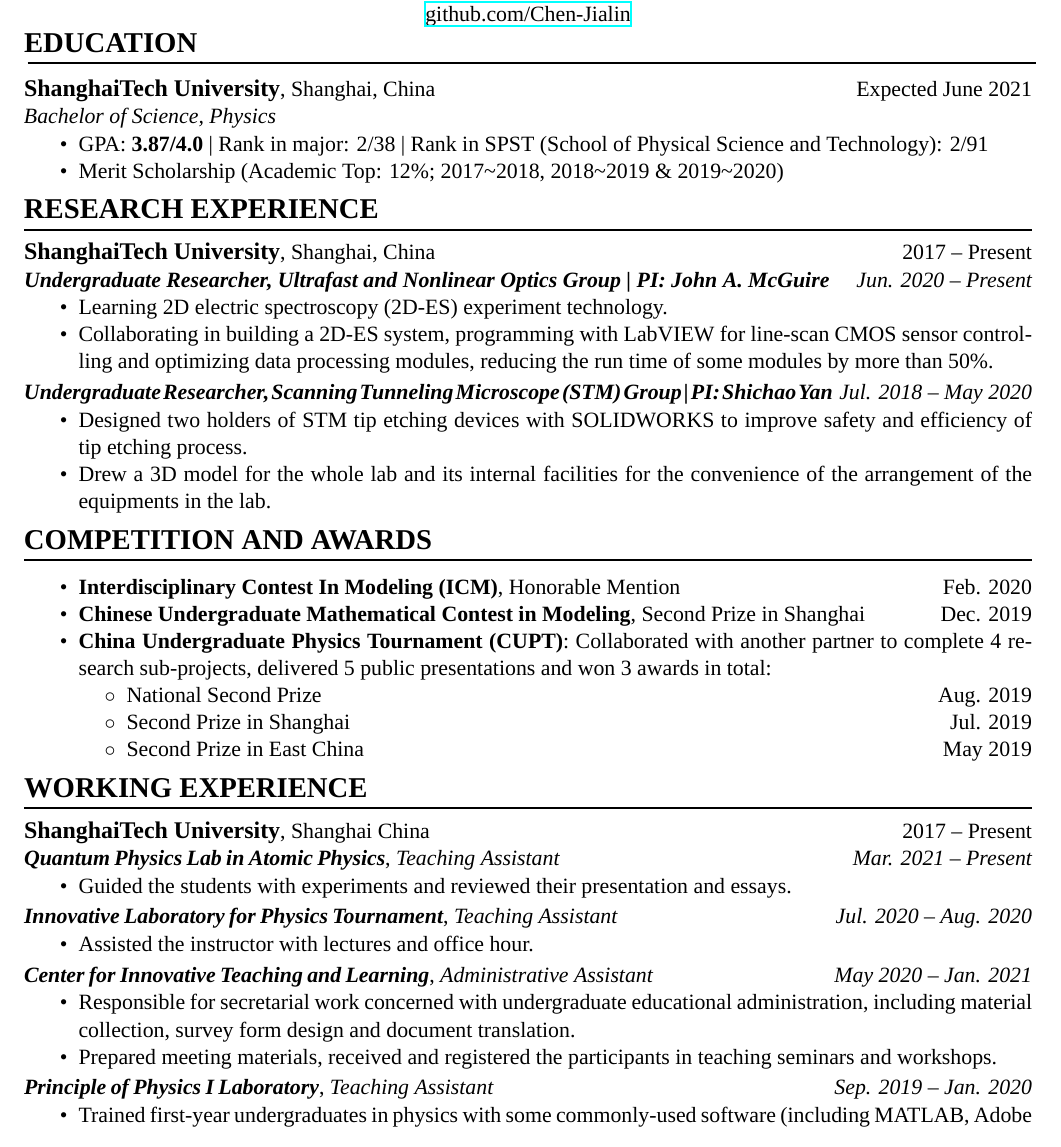
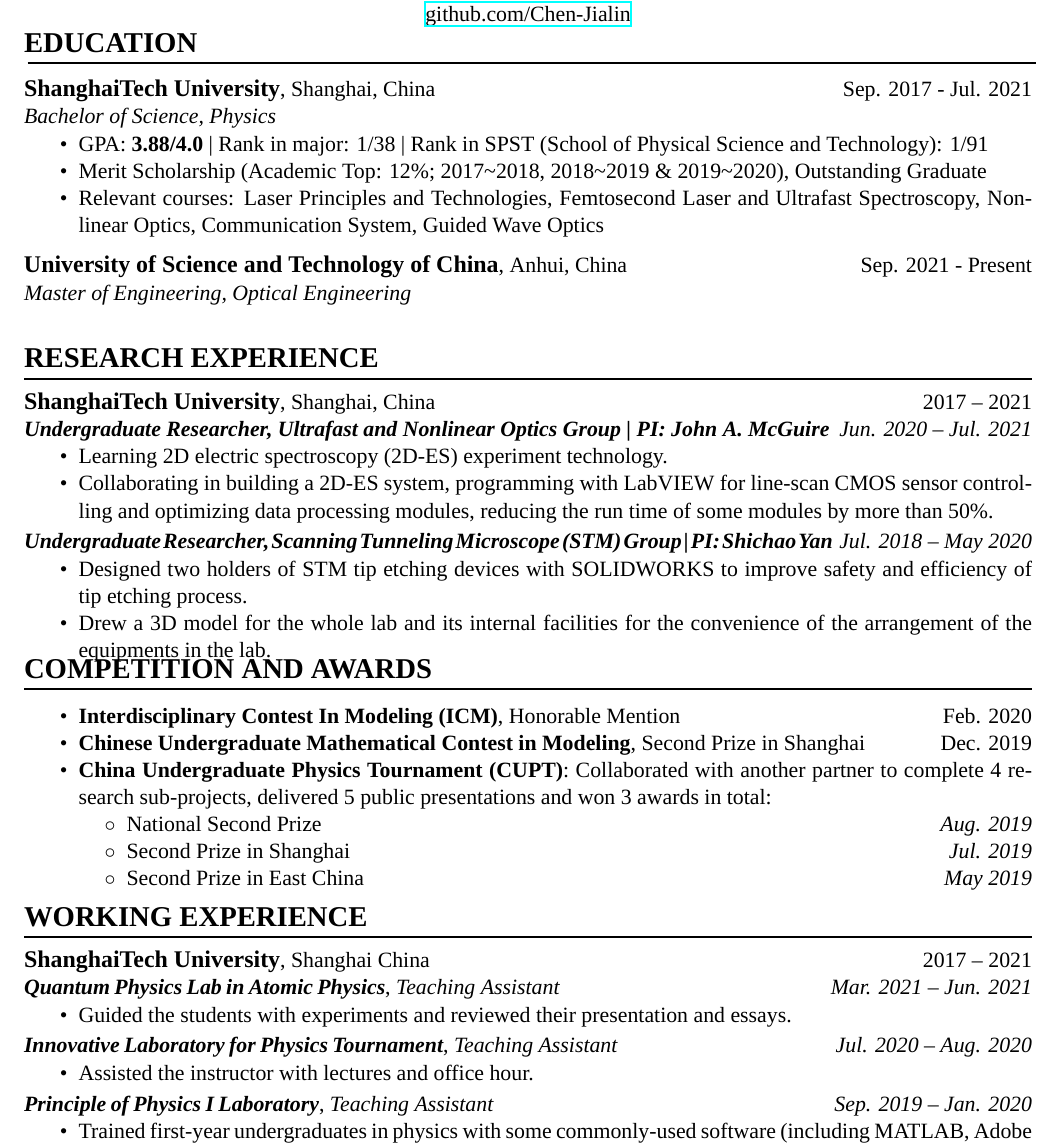
Before and after one commit to Chen-Jialin/CV, a LaTeX CV (CV-en.tex): part of the page, cut so that both start at the same text. Compiled offline with XeLaTeX; a missing font is replaced by an installed copy or a similar font.

Commit message:
硕士入学修改。

```diff
--- a/CV-en.tex
+++ b/CV-en.tex
@@ -26,20 +26,23 @@
 {\Large\bfseries{}EDUCATION}\\
 \vspace{-1ex}
 \rule[1.5ex]{\columnwidth}{1pt}
-{\large\bfseries\scshape{}ShanghaiTech University}, {Shanghai, China}\hfill{Expected June 2021}\\
+{\large\bfseries\scshape{}ShanghaiTech University}, {Shanghai, China}\hfill{Sep. 2017 - Jul. 2021}\\
 {\itshape{}Bachelor of Science, Physics}\\
 \vspace{-4ex}
 \begin{itemize}
-    \item GPA: \textbf{3.87/4.0} | Rank in major: 2/38 | Rank in SPST (School of Physical Science and Technology): 2/91
-    \item Merit Scholarship (Academic Top: 12\%; 2017\textasciitilde2018, 2018\textasciitilde2019 \& 2019\textasciitilde2020)
+    \item GPA: \textbf{3.88/4.0} | Rank in major: 1/38 | Rank in SPST (School of Physical Science and Technology): 1/91
+    \item Merit Scholarship (Academic Top: 12\%; 2017\textasciitilde2018, 2018\textasciitilde2019 \& 2019\textasciitilde2020), Outstanding Graduate
+    \item Relevant courses: Laser Principles and Technologies, Femtosecond Laser and Ultrafast Spectroscopy, Nonlinear Optics, Communication System, Guided Wave Optics
 \end{itemize}
+{\large\bfseries\scshape{}University of Science and Technology of China}, {Anhui, China}\hfill{Sep. 2021 - Present}\\
+{\itshape{}Master of Engineering, Optical Engineering}\\
 % \vspace{1ex}
 
 {\Large\bfseries{}RESEARCH EXPERIENCE}\\
 \rule[1.5ex]{\columnwidth}{1pt}
 \vspace{-4ex}\\
-{\large\bfseries\scshape{}ShanghaiTech University}, Shanghai, China\hfill{2017 -- Present}\\
-{\bfseries\itshape{}Undergraduate Researcher, Ultrafast and Nonlinear Optics Group | PI: John A. McGuire}\hfill{\itshape{}Jun. 2020 -- Present}\\
+{\large\bfseries\scshape{}ShanghaiTech University}, Shanghai, China\hfill{2017 -- 2021}\\
+{\bfseries\itshape{}Undergraduate Researcher, Ultrafast and Nonlinear Optics Group | PI: John A. McGuire}\hfill{\itshape{}Jun. 2020 -- Jul. 2021}\\
 \vspace{-4ex}
 \begin{itemize}
     \item Learning 2D electric spectroscopy (2D-ES) experiment technology.
@@ -63,9 +66,9 @@
     \item {\bfseries{}Chinese Undergraduate Mathematical Contest in Modeling}, {Second Prize in Shanghai}\hfill{Dec. 2019}
     \item {\bfseries{}China Undergraduate Physics Tournament (CUPT)}: Collaborated with another partner to complete 4 research sub-projects, delivered 5 public presentations and won 3 awards in total:
     \begin{itemize}
-        \item[$\circ$] {National Second Prize}\hfill{Aug. 2019}
-        \item[$\circ$] {Second Prize in Shanghai}\hfill{Jul. 2019}
-        \item[$\circ$] {Second Prize in East China}\hfill{May 2019}
+        \item[$\circ$] {National Second Prize}\hfill{\itshape{}Aug. 2019}
+        \item[$\circ$] {Second Prize in Shanghai}\hfill{\itshape{}Jul. 2019}
+        \item[$\circ$] {Second Prize in East China}\hfill{\itshape{}May 2019}
     \end{itemize}
 \end{itemize}
 % \vspace{1ex}
@@ -73,8 +76,8 @@
 {\Large\bfseries{}WORKING EXPERIENCE}\\
 \rule[1.5ex]{\columnwidth}{1pt}
 \vspace{-4ex}\\
-{\large\bfseries\scshape{}ShanghaiTech University}, Shanghai China\hfill{2017 -- Present}\\
-{\bfseries\itshape{}Quantum~~Physics~~Lab~~in~~Atomic~~Physics}, {\itshape{}Teaching Assistant}\hfill{\itshape{}Mar. 2021 -- Present}\\
+{\large\bfseries\scshape{}ShanghaiTech University}, Shanghai China\hfill{2017 -- 2021}\\
+{\bfseries\itshape{}Quantum~~Physics~~Lab~~in~~Atomic~~Physics}, {\itshape{}Teaching Assistant}\hfill{\itshape{}Mar. 2021 -- Jun. 2021}\\
 \vspace{-4ex}
 \begin{itemize}
     \item Guided the students with experiments and reviewed their presentation and essays.
@@ -86,13 +89,13 @@
     \item Assisted the instructor with lectures and office hour.
 \end{itemize}
 \vspace{-1ex}
-{\bfseries\itshape{}Center~~for~~Innovative~~Teaching~~and~~Learning}, {\itshape{}Administrative Assistant}\hfill{\itshape{}May 2020 -- Jan. 2021}\\
-\vspace{-4ex}
-\begin{itemize}
-    \item Responsible for secretarial work concerned with undergraduate educational administration, including material collection, survey form design and document translation.
-    \item Prepared meeting materials, received and registered the participants in teaching seminars and workshops.
-\end{itemize}
-\vspace{-1ex}
+% {\bfseries\itshape{}Center~~for~~Innovative~~Teaching~~and~~Learning}, {\itshape{}Administrative Assistant}\hfill{\itshape{}May 2020 -- Jan. 2021}\\
+% \vspace{-4ex}
+% \begin{itemize}
+%     \item Responsible for secretarial work concerned with undergraduate educational administration, including material collection, survey form design and document translation.
+%     \item Prepared meeting materials, received and registered the participants in teaching seminars and workshops.
+% \end{itemize}
+% \vspace{-1ex}
 {\bfseries\itshape{}Principle~~of~~Physics~~I~~Laboratory}, {\itshape{}Teaching Assistant}\hfill{\itshape{}Sep. 2019 -- Jan. 2020}\\
 \vspace{-4ex}
 \begin{itemize}
```
Also changed, not shown: CV-cn.tex (+17 -13 lines), CV-cn.pdf, CV-en.pdf, CV-en.tex (2 more changed lines).
